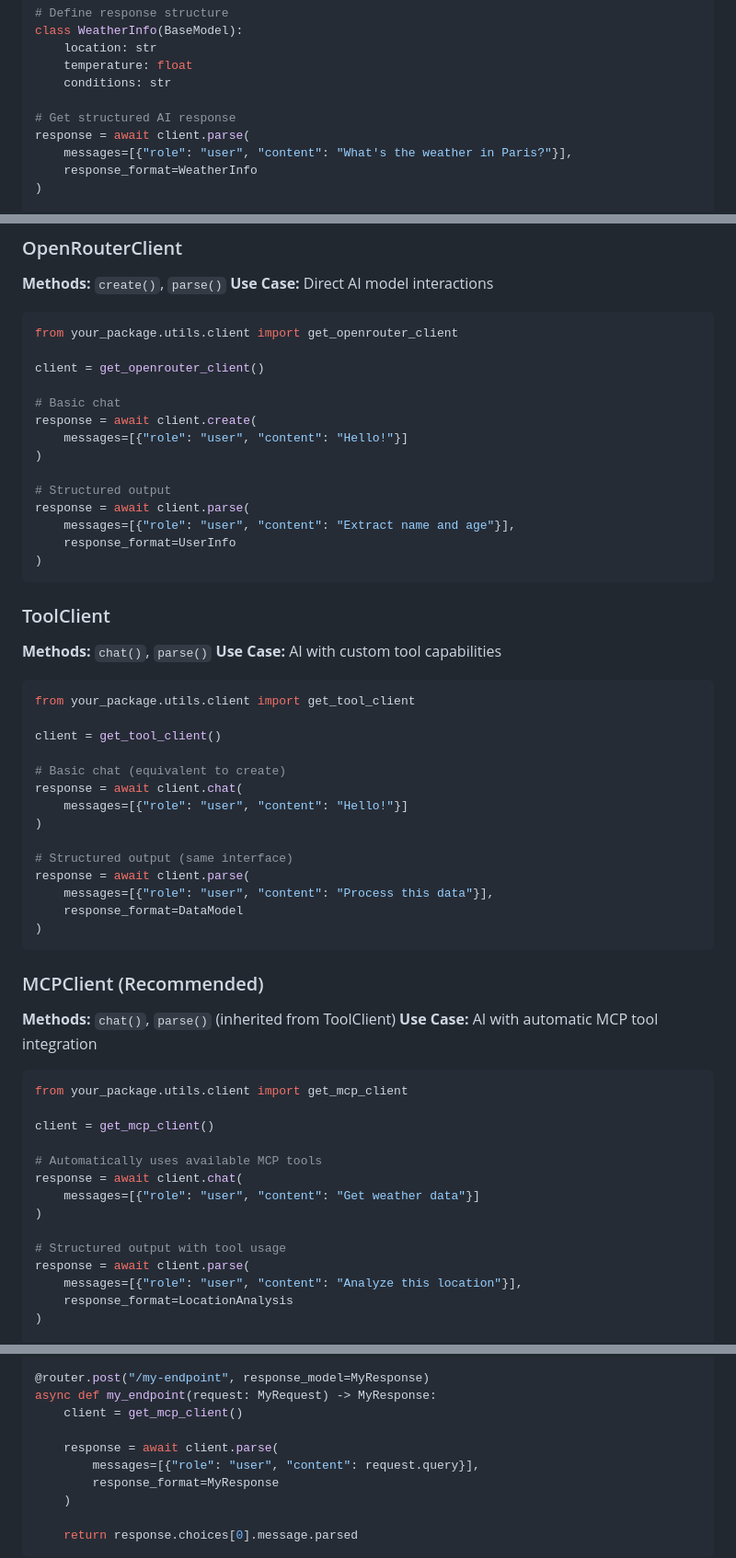
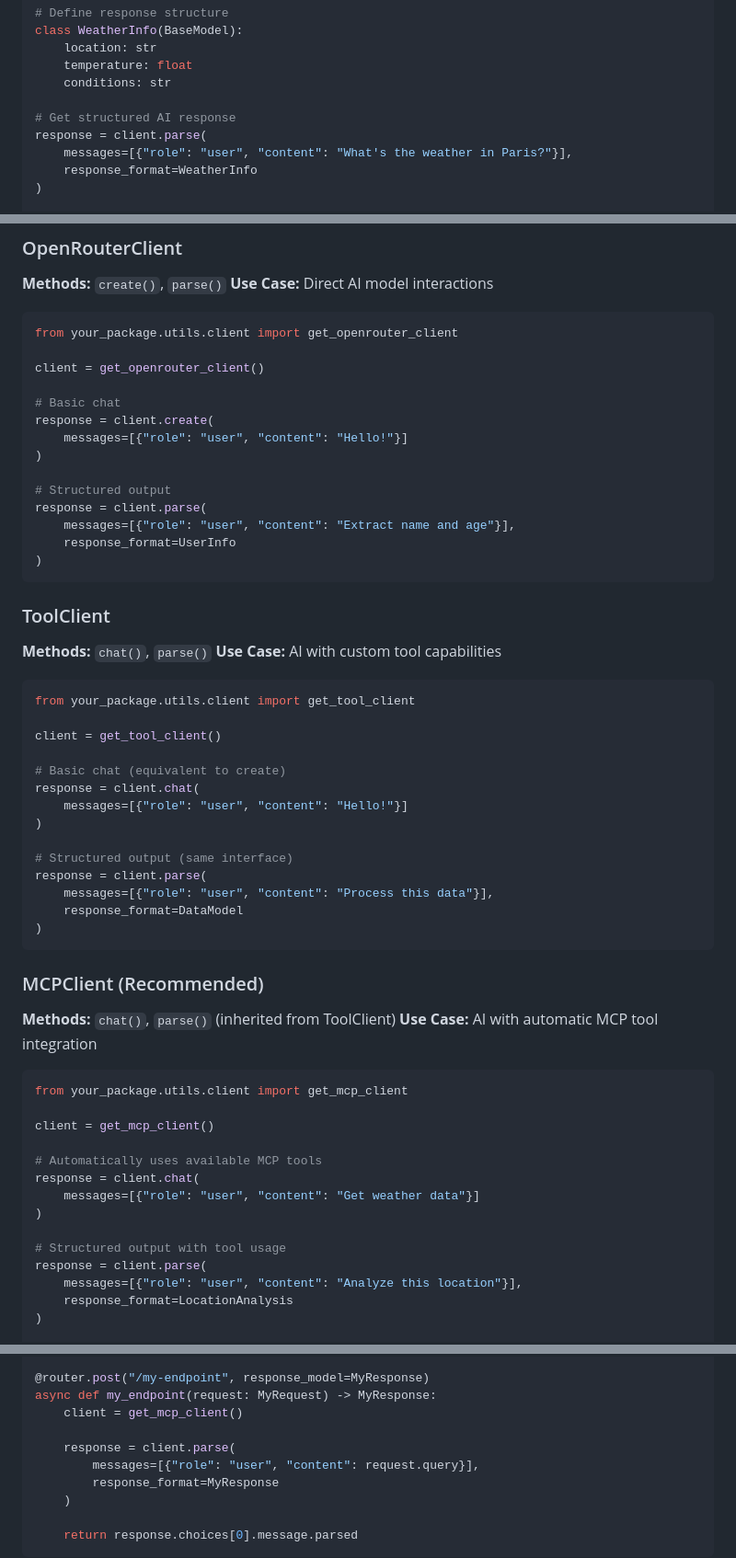
Before and after one commit to mibexx/mbxai-srv-template, a Markdown page: README.md, 3 parts joined by grey strips. Shown at 92% size. GitHub-like rendering.

```diff
--- a/README.md
+++ b/README.md
@@ -36,7 +36,7 @@ class WeatherInfo(BaseModel):
     conditions: str
 
 # Get structured AI response
-response = await client.parse(
+response = client.parse(
     messages=[{"role": "user", "content": "What's the weather in Paris?"}],
     response_format=WeatherInfo
 )
@@ -93,12 +93,12 @@ from your_package.utils.client import get_openrouter_client
 client = get_openrouter_client()
 
 # Basic chat
-response = await client.create(
+response = client.create(
     messages=[{"role": "user", "content": "Hello!"}]
 )
 
 # Structured output
-response = await client.parse(
+response = client.parse(
     messages=[{"role": "user", "content": "Extract name and age"}],
     response_format=UserInfo
 )
@@ -115,12 +115,12 @@ from your_package.utils.client import get_tool_client
 client = get_tool_client()
 
 # Basic chat (equivalent to create)
-response = await client.chat(
+response = client.chat(
     messages=[{"role": "user", "content": "Hello!"}]
 )
 
 # Structured output (same interface)
-response = await client.parse(
+response = client.parse(
     messages=[{"role": "user", "content": "Process this data"}],
     response_format=DataModel
 )
@@ -137,12 +137,12 @@ from your_package.utils.client import get_mcp_client
 client = get_mcp_client()
 
 # Automatically uses available MCP tools
-response = await client.chat(
+response = client.chat(
     messages=[{"role": "user", "content": "Get weather data"}]
 )
 
 # Structured output with tool usage
-response = await client.parse(
+response = client.parse(
     messages=[{"role": "user", "content": "Analyze this location"}],
     response_format=LocationAnalysis
 )
@@ -262,7 +262,7 @@ class MyResponse(BaseModel):
 async def my_endpoint(request: MyRequest) -> MyResponse:
     client = get_mcp_client()
 
-    response = await client.parse(
+    response = client.parse(
         messages=[{"role": "user", "content": request.query}],
         response_format=MyResponse
     )
```
